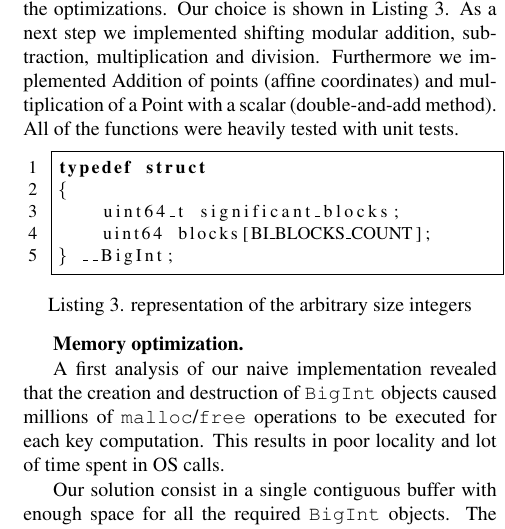
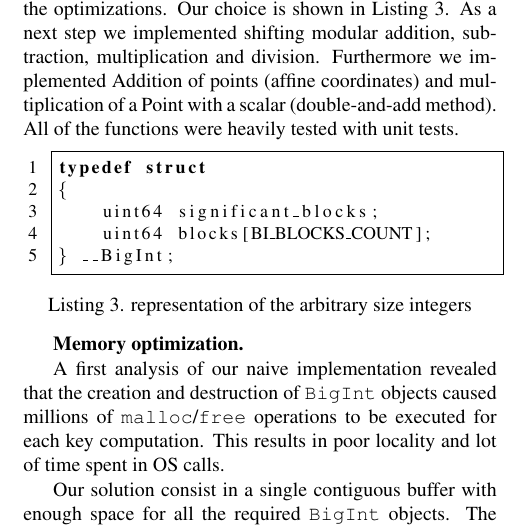
Before and after one commit to tyrann/fastcode16, a LaTeX paper (report/report.tex, which reads report/sections/method.tex): part of one column of page 3 of 7, cut so that both start at the same text. Compiled offline with pdfLaTeX.

Commit message:
biint structure

```diff
--- a/report/sections/method.tex
+++ b/report/sections/method.tex
@@ -6,7 +6,7 @@ Since we have to calculate with large numbers 64-bit integer operations are not
 \begin{lstlisting}[frame=single,  captionpos=b, caption=representation of the arbitrary size integers, label=lst:bigint, language=c]
 typedef struct
 {
-    uint64_t significant_blocks;
+    uint64 significant_blocks;
     uint64 blocks[BI_BLOCKS_COUNT];
 } __BigInt;
 \end{lstlisting}
```
